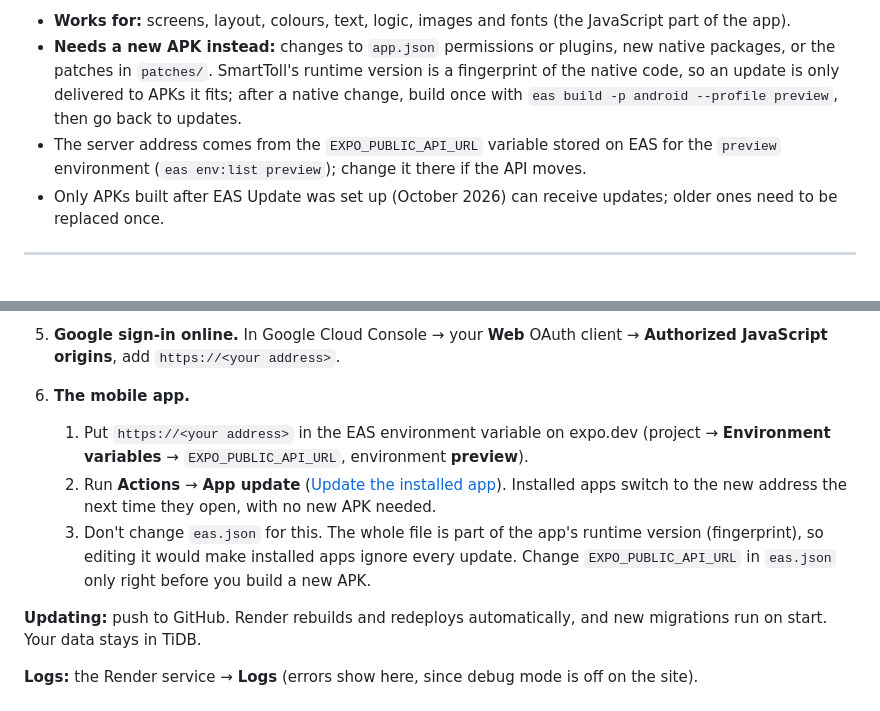
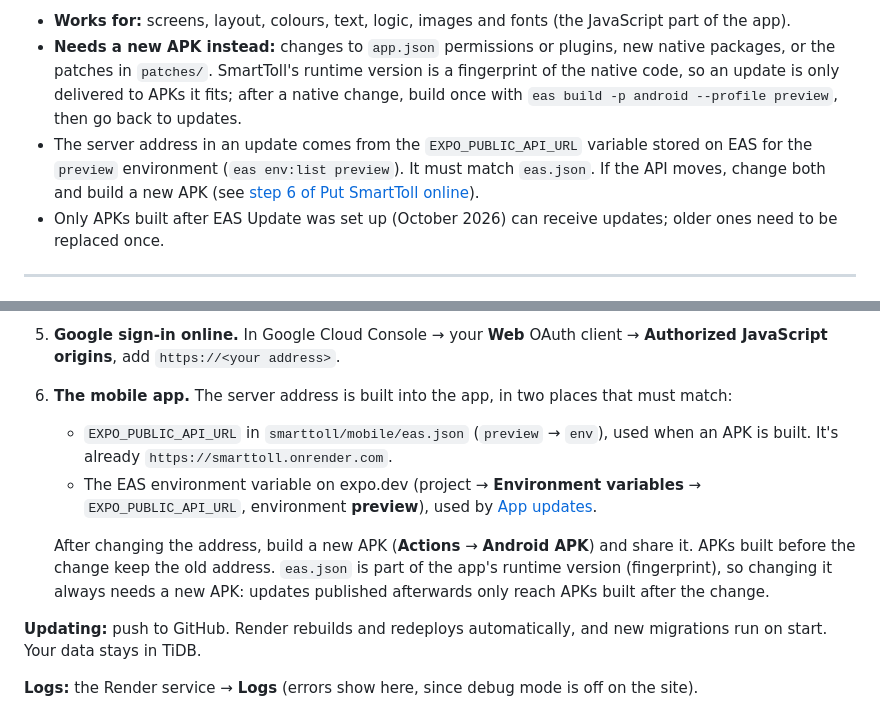
Before and after one commit to JonasBondoc26/Smart-Toll, a Markdown page: README.md, 2 parts joined by grey strips. Drawn GitHub-style.

Commit message:
Docs: app server address lives in eas.json + the EAS variable; hosting move checks
README step 6 now matches what the move needed (a new APK with the Render
address); TESTING.md records how the data copy and the live site were verified.

Co-Authored-By: Claude Opus 5.5 <noreply@anthropic.com>

```diff
--- a/README.md
+++ b/README.md
@@ -556,7 +556,7 @@ The app downloads the update in the background and uses it the next time it's op
 
 - **Works for:** screens, layout, colours, text, logic, images and fonts (the JavaScript part of the app).
 - **Needs a new APK instead:** changes to `app.json` permissions or plugins, new native packages, or the patches in `patches/`. SmartToll's runtime version is a fingerprint of the native code, so an update is only delivered to APKs it fits; after a native change, build once with `eas build -p android --profile preview`, then go back to updates.
-- The server address comes from the `EXPO_PUBLIC_API_URL` variable stored on EAS for the `preview` environment (`eas env:list preview`); change it there if the API moves.
+- The server address in an update comes from the `EXPO_PUBLIC_API_URL` variable stored on EAS for the `preview` environment (`eas env:list preview`). It must match `eas.json`. If the API moves, change both and build a new APK (see [step 6 of Put SmartToll online](#put-smarttoll-online-render--tidb-cloud-free)).
 - Only APKs built after EAS Update was set up (October 2026) can receive updates; older ones need to be replaced once.
 
 ---
@@ -589,10 +589,11 @@ Online, the website and the mobile app work from anywhere (not only on your Wi-F
 3. **Check it.** `https://<your address>/up` shows a green "Application up" page, and `https://<your address>` is the website. The first build takes a few minutes.
 4. **Keep it awake.** On GitHub: **Settings** → **Secrets and variables** → **Actions** → **Variables** → **New repository variable**. Name it `SITE_URL` with the value `https://<your address>`. The Keep awake workflow then runs by itself. GitHub pauses scheduled workflows after 60 days without commits; re-enable it in the **Actions** tab if that happens.
 5. **Google sign-in online.** In Google Cloud Console → your **Web** OAuth client → **Authorized JavaScript origins**, add `https://<your address>`.
-6. **The mobile app.**
-   1. Put `https://<your address>` in the EAS environment variable on expo.dev (project → **Environment variables** → `EXPO_PUBLIC_API_URL`, environment **preview**).
-   2. Run **Actions** → **App update** ([Update the installed app](#update-the-installed-app-without-a-new-build-eas-update)). Installed apps switch to the new address the next time they open, with no new APK needed.
-   3. Don't change `eas.json` for this. The whole file is part of the app's runtime version (fingerprint), so editing it would make installed apps ignore every update. Change `EXPO_PUBLIC_API_URL` in `eas.json` only right before you build a new APK.
+6. **The mobile app.** The server address is built into the app, in two places that must match:
+   - `EXPO_PUBLIC_API_URL` in `smarttoll/mobile/eas.json` (`preview` → `env`), used when an APK is built. It's already `https://smarttoll.onrender.com`.
+   - The EAS environment variable on expo.dev (project → **Environment variables** → `EXPO_PUBLIC_API_URL`, environment **preview**), used by [App updates](#update-the-installed-app-without-a-new-build-eas-update).
+
+   After changing the address, build a new APK (**Actions** → **Android APK**) and share it. APKs built before the change keep the old address. `eas.json` is part of the app's runtime version (fingerprint), so changing it always needs a new APK: updates published afterwards only reach APKs built after the change.
 
 **Updating:** push to GitHub. Render rebuilds and redeploys automatically, and new migrations run on start. Your data stays in TiDB.
 
```
Also changed, not shown: docs/TESTING.md (+2 -0 lines).
